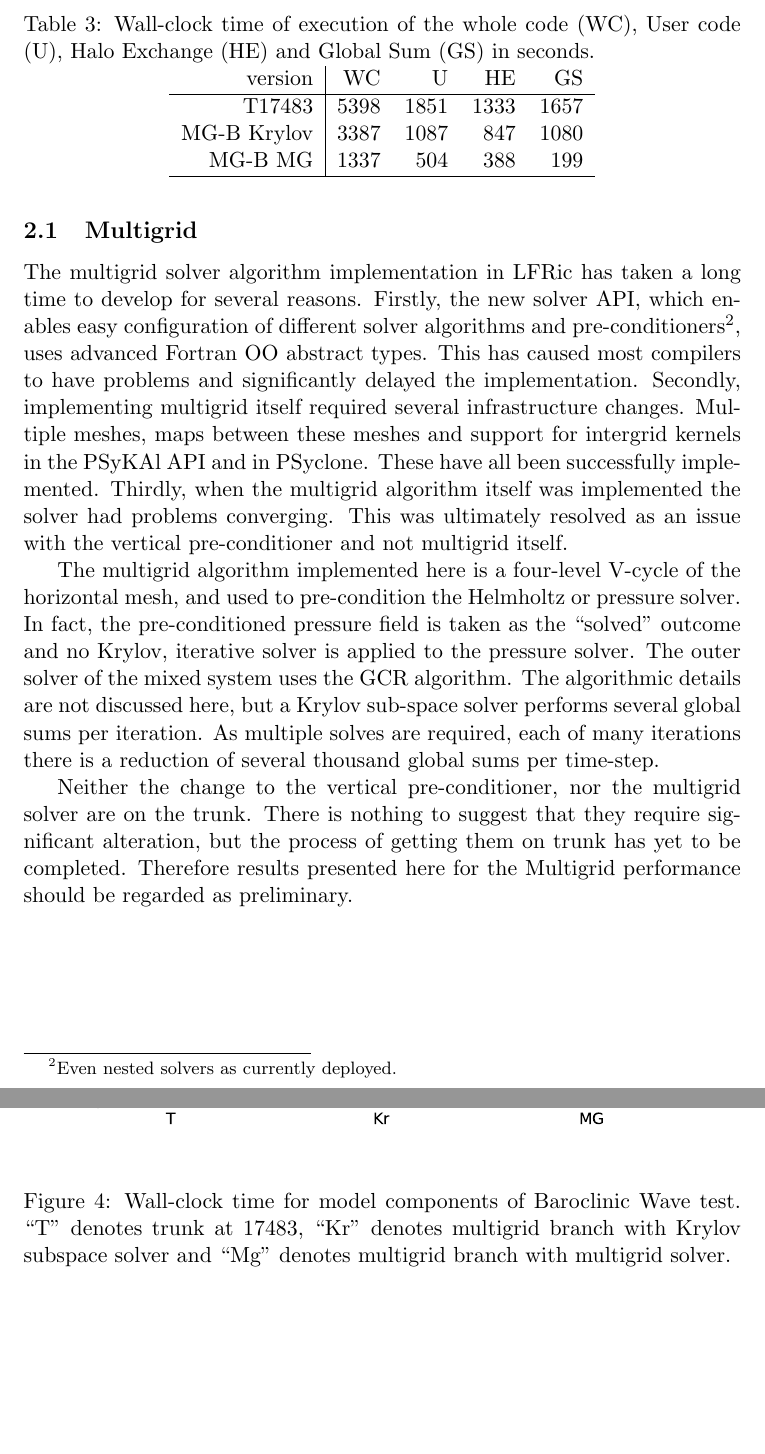
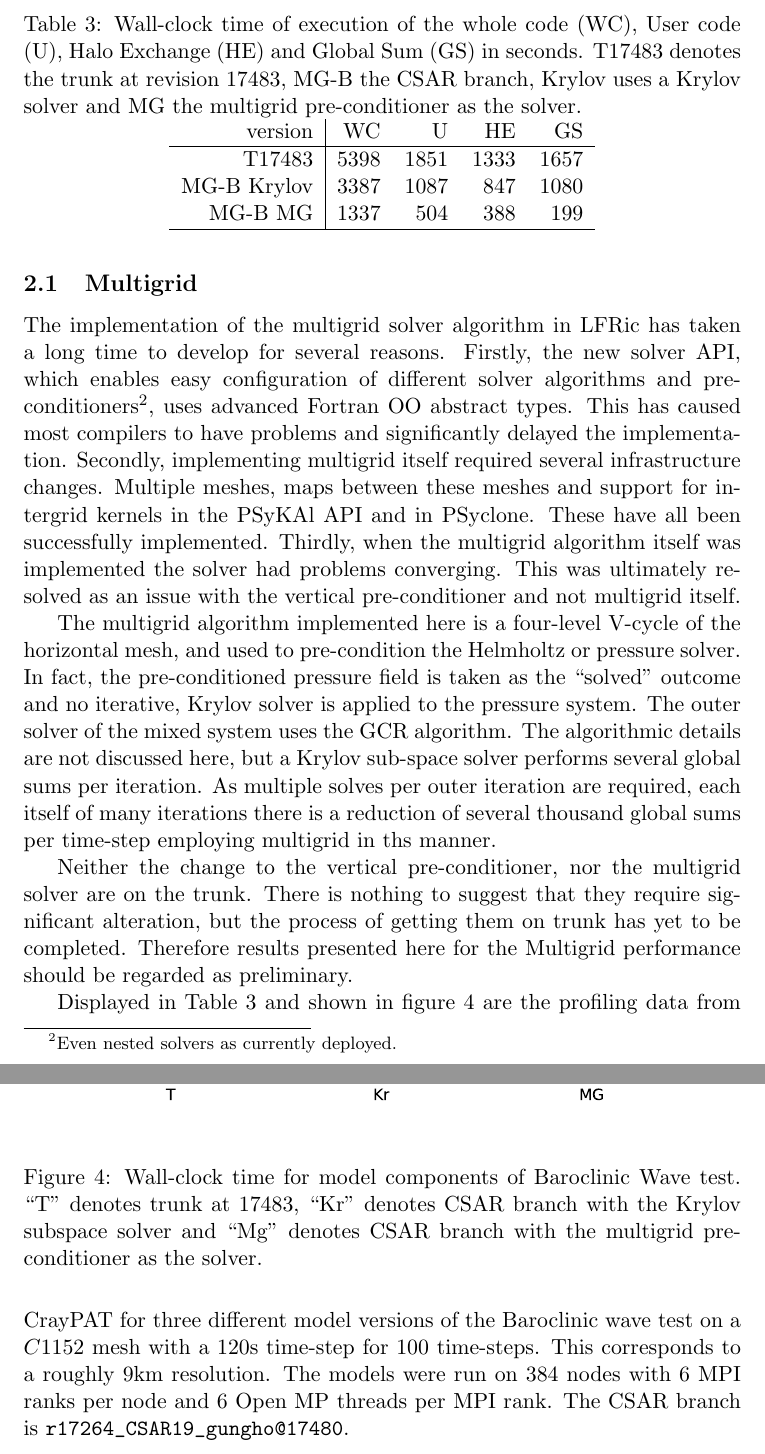
Before and after one commit to AdamVoysey/CPR2019, a LaTeX document (CompRep.tex, which reads multigrid.tex): two parts of pages 9 and 10 of 24, joined at a grey line, cut so that both start at the same text, the shorter picture padded with empty space. Compiled offline with pdfLaTeX.

Commit message:
More text.

```diff
--- a/multigrid.tex
+++ b/multigrid.tex
@@ -1,5 +1,5 @@
 \subsection{\label{sec:multigrid}Multigrid}
-The multigrid solver algorithm implementation in LFRic has taken a
+The implementation of the multigrid solver algorithm in LFRic has taken a
 long time to develop for several reasons. Firstly, the new solver API,
 which enables easy configuration of different solver algorithms and
 pre-conditioners\footnote{Even nested solvers as currently deployed.},
@@ -17,12 +17,13 @@ pre-conditioner and not multigrid itself.
 The multigrid algorithm implemented here is a four-level V-cycle of
 the horizontal mesh, and used to pre-condition the Helmholtz or
 pressure solver. In fact, the pre-conditioned pressure field is taken
-as the ``solved'' outcome and no Krylov, iterative solver is applied
-to the pressure solver. The outer solver of the mixed system uses the
+as the ``solved'' outcome and no iterative, Krylov solver is applied
+to the pressure system. The outer solver of the mixed system uses the
 GCR algorithm. The algorithmic details are not discussed here, but a
 Krylov sub-space solver performs several global sums per iteration. As
-multiple solves are required, each of many iterations there is a
-reduction of several thousand global sums per time-step.
+multiple solves per outer iteration are required, each itself of many
+iterations there is a reduction of several thousand global sums per
+time-step employing multigrid in ths manner.
 
 Neither the change to the vertical pre-conditioner, nor the multigrid
 solver are on the trunk. There is nothing to suggest that they require
@@ -33,7 +34,11 @@ Multigrid performance should be regarded as preliminary.
 \begin{table}
 \centering
 \caption{\label{tab:MG_data}Wall-clock time of execution of the whole code (WC), User
-  code (U), Halo Exchange (HE) and Global Sum (GS) in seconds. }
+  code (U), Halo Exchange (HE) and Global Sum (GS) in seconds. T17483
+  denotes the trunk at revision 17483, MG-B the CSAR branch,
+  Krylov uses a Krylov solver and MG the multigrid pre-conditioner as
+  the solver.
+}
 \begin{tabular}{r|rrrr}
 version     & WC     & U      & HE     & GS \\\hline
 T17483      & $5398$ & $1851$ & $1333$ & $1657$ \\
@@ -46,6 +51,13 @@ MG-B MG     & $1337$ & $504$  & $388$  & $199$ \\\hline
 \centering\includegraphics[width=1.0\linewidth]{figs/mg-improvement.eps}
 \caption{\label{fig:mg}Wall-clock time for model components of
   Baroclinic Wave test. ``T'' denotes trunk at 17483, ``Kr'' denotes
-  multigrid branch with Krylov subspace solver and ``Mg'' denotes
-  multigrid branch with multigrid solver.}
+  CSAR branch with the Krylov subspace solver and ``Mg'' denotes
+  CSAR branch with the multigrid pre-conditioner as the solver.}
 \end{figure}
+
+Displayed in Table~\ref{tab:MG_data} and shown in figure~\ref{fig:mg}
+are the profiling data from CrayPAT for three different model versions
+of the Baroclinic wave test on a $C1152$ mesh with a $120$s time-step
+for $100$ time-steps. This corresponds to a roughly 9km
+resolution. The models were run on $384$ nodes with $6$ MPI ranks per
+node and $6$ Open MP threads per MPI rank.  The CSAR branch is \verb+r17264_CSAR19_gungho@17480+.
```
